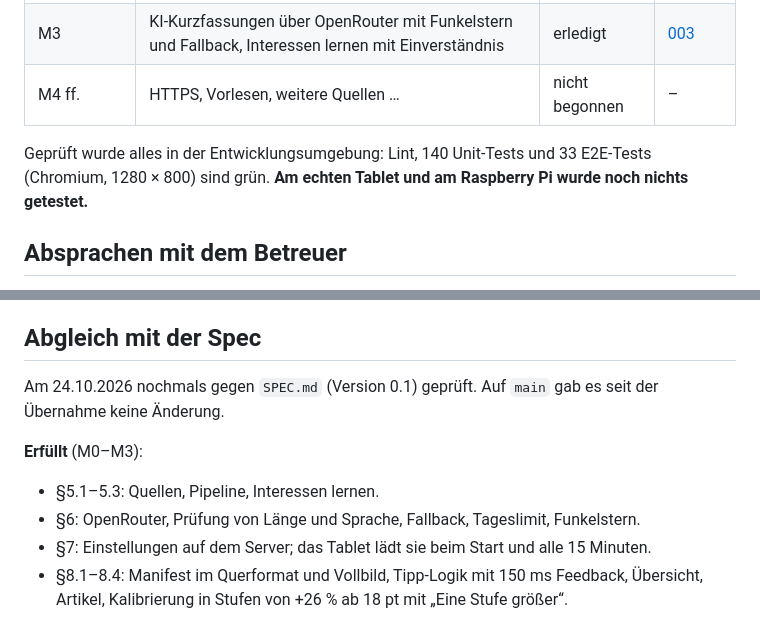
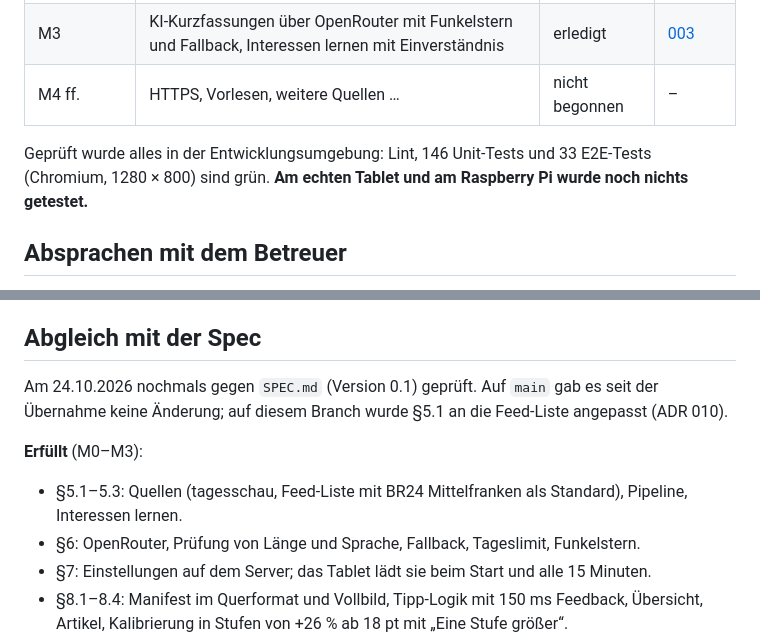
Before and after one commit to thunder-62/augenblick-reader, a Markdown page: docs/stand-und-absprachen.md, 2 parts joined by grey strips. Rendered like a GitHub page.

Commit message:
Doku: Abgleich mit der Feed-Liste (ADR 010) und Testzahlen aktualisiert
Co-Authored-By: Claude Opus 5.5 <noreply@anthropic.com>
Claude-Session: https://claude.ai/code/session_015VYaPfPCnexZ99V3xBM2Vv

```diff
--- a/docs/stand-und-absprachen.md
+++ b/docs/stand-und-absprachen.md
@@ -14,7 +14,7 @@ Stand: 24.10.2026
 | M3 | KI-Kurzfassungen über OpenRouter mit Funkelstern und Fallback, Interessen lernen mit Einverständnis | erledigt | [003](auftraege/003-m3-ki-und-interessen.md) |
 | M4 ff. | HTTPS, Vorlesen, weitere Quellen … | nicht begonnen | – |
 
-Geprüft wurde alles in der Entwicklungsumgebung: Lint, 140 Unit-Tests und 33 E2E-Tests (Chromium, 1280 × 800) sind grün. **Am echten Tablet und am Raspberry Pi wurde noch nichts getestet.**
+Geprüft wurde alles in der Entwicklungsumgebung: Lint, 146 Unit-Tests und 33 E2E-Tests (Chromium, 1280 × 800) sind grün. **Am echten Tablet und am Raspberry Pi wurde noch nichts getestet.**
 
 ## Absprachen mit dem Betreuer
 
@@ -33,11 +33,11 @@ Geprüft wurde alles in der Entwicklungsumgebung: Lint, 140 Unit-Tests und 33 E2
 
 ## Abgleich mit der Spec
 
-Am 24.10.2026 nochmals gegen `SPEC.md` (Version 0.1) geprüft. Auf `main` gab es seit der Übernahme keine Änderung.
+Am 24.10.2026 nochmals gegen `SPEC.md` (Version 0.1) geprüft. Auf `main` gab es seit der Übernahme keine Änderung; auf diesem Branch wurde §5.1 an die Feed-Liste angepasst (ADR 010).
 
 **Erfüllt** (M0–M3):
 
-- §5.1–5.3: Quellen, Pipeline, Interessen lernen.
+- §5.1–5.3: Quellen (tagesschau, Feed-Liste mit BR24 Mittelfranken als Standard), Pipeline, Interessen lernen.
 - §6: OpenRouter, Prüfung von Länge und Sprache, Fallback, Tageslimit, Funkelstern.
 - §7: Einstellungen auf dem Server; das Tablet lädt sie beim Start und alle 15 Minuten.
 - §8.1–8.4: Manifest im Querformat und Vollbild, Tipp-Logik mit 150 ms Feedback, Übersicht, Artikel, Kalibrierung in Stufen von +26 % ab 18 pt mit „Eine Stufe größer“.
```
